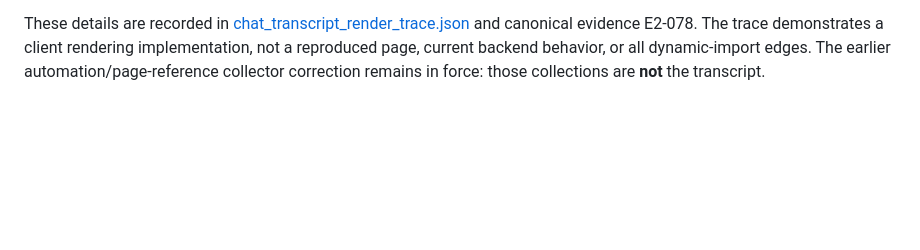
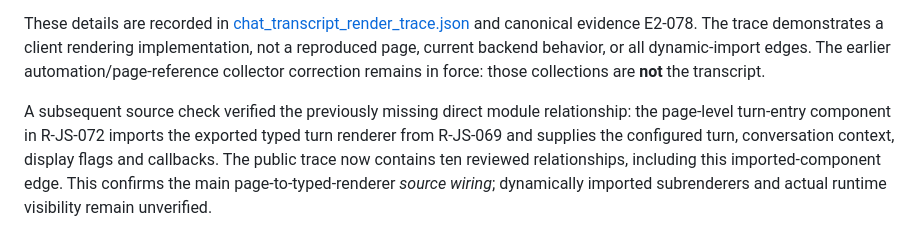
Before and after one commit to sguzman/viewsource, a Markdown page: docs/CHAT-INTERACTIONS.md, the part around the change. GitHub-like rendering; blank space fills up the shorter version.

Commit message:
Test and display verified page-to-typed-renderer module import edge

```diff
--- a/docs/CHAT-INTERACTIONS.md
+++ b/docs/CHAT-INTERACTIONS.md
@@ -477,3 +477,12 @@ and canonical evidence E2-078. The trace demonstrates a client rendering
 implementation, not a reproduced page, current backend behavior, or all
 dynamic-import edges. The earlier automation/page-reference collector
 correction remains in force: those collections are **not** the transcript.
+
+A subsequent source check verified the previously missing direct module
+relationship: the page-level turn-entry component in R-JS-072 imports the
+exported typed turn renderer from R-JS-069 and supplies the configured
+turn, conversation context, display flags and callbacks. The public trace
+now contains ten reviewed relationships, including this imported-component
+edge. This confirms the main page-to-typed-renderer *source wiring*;
+dynamically imported subrenderers and actual runtime visibility remain
+unverified.
```
